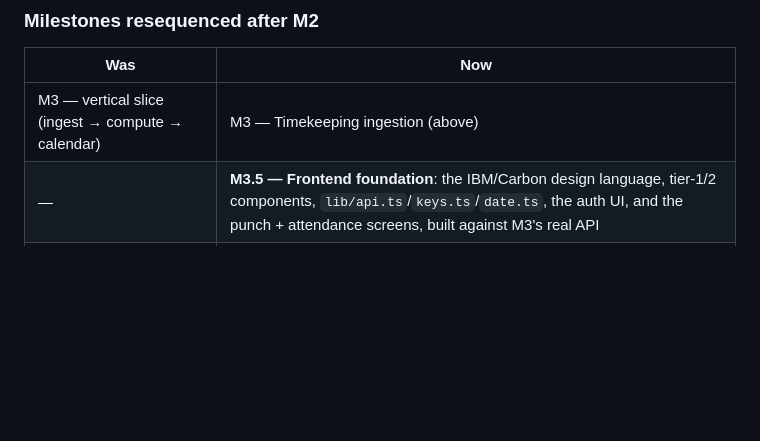
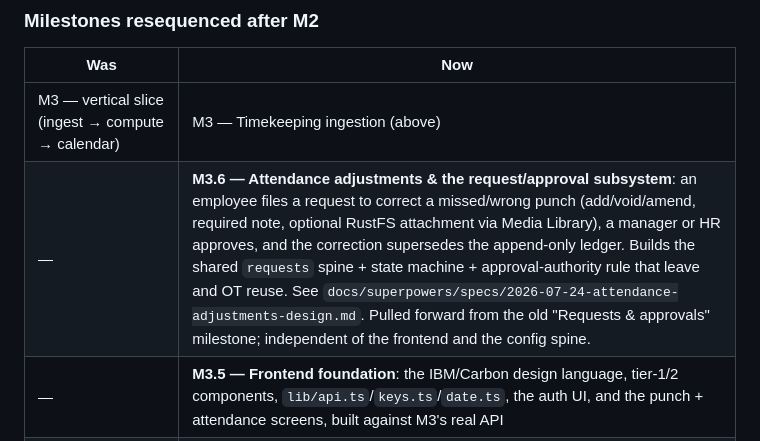
Before and after one commit to KenPrz/hris, a Markdown page: docs/06-roadmap.md, the part around the change. GitHub-like rendering; blank space fills up the shorter version.

Commit message:
Spec: attendance adjustments & the shared request/approval subsystem
Employee files an add/void/amend request (required note, optional RustFS
attachment via Media Library); manager or HR approves (single-step,
in-scope-minus-self); the correction supersedes the append-only ledger via
annulment records, never mutation. Builds the requests spine + state
machine that leave/OT reuse. Slotted as M3.6.

```diff
--- a/docs/06-roadmap.md
+++ b/docs/06-roadmap.md
@@ -391,6 +391,7 @@ building turned on and reconciled to, for whoever extends ingestion next:
 | Was | Now |
 | --- | --- |
 | M3 — vertical slice (ingest → compute → calendar) | M3 — Timekeeping ingestion (above) |
+| — | **M3.6 — Attendance adjustments & the request/approval subsystem**: an employee files a request to correct a missed/wrong punch (add/void/amend, required note, optional RustFS attachment via Media Library), a manager or HR approves, and the correction supersedes the append-only ledger. Builds the shared `requests` spine + state machine + approval-authority rule that leave and OT reuse. See `docs/superpowers/specs/2026-07-24-attendance-adjustments-design.md`. Pulled forward from the old "Requests & approvals" milestone; independent of the frontend and the config spine. |
 | — | **M3.5 — Frontend foundation**: the IBM/Carbon design language, tier-1/2 components, `lib/api.ts`/`keys.ts`/`date.ts`, the auth UI, and the punch + attendance screens, built against M3's real API |
 | M4 — Configuration spine | M4 — Configuration spine (unchanged in content) |
 | M5 — Requests & approvals | **M5 — Compute engine**: `ComputeDailySummary` → `daily_attendance_summaries`, consuming M3's punches and M4's config |
```
Also changed, not shown: 1 other file.
